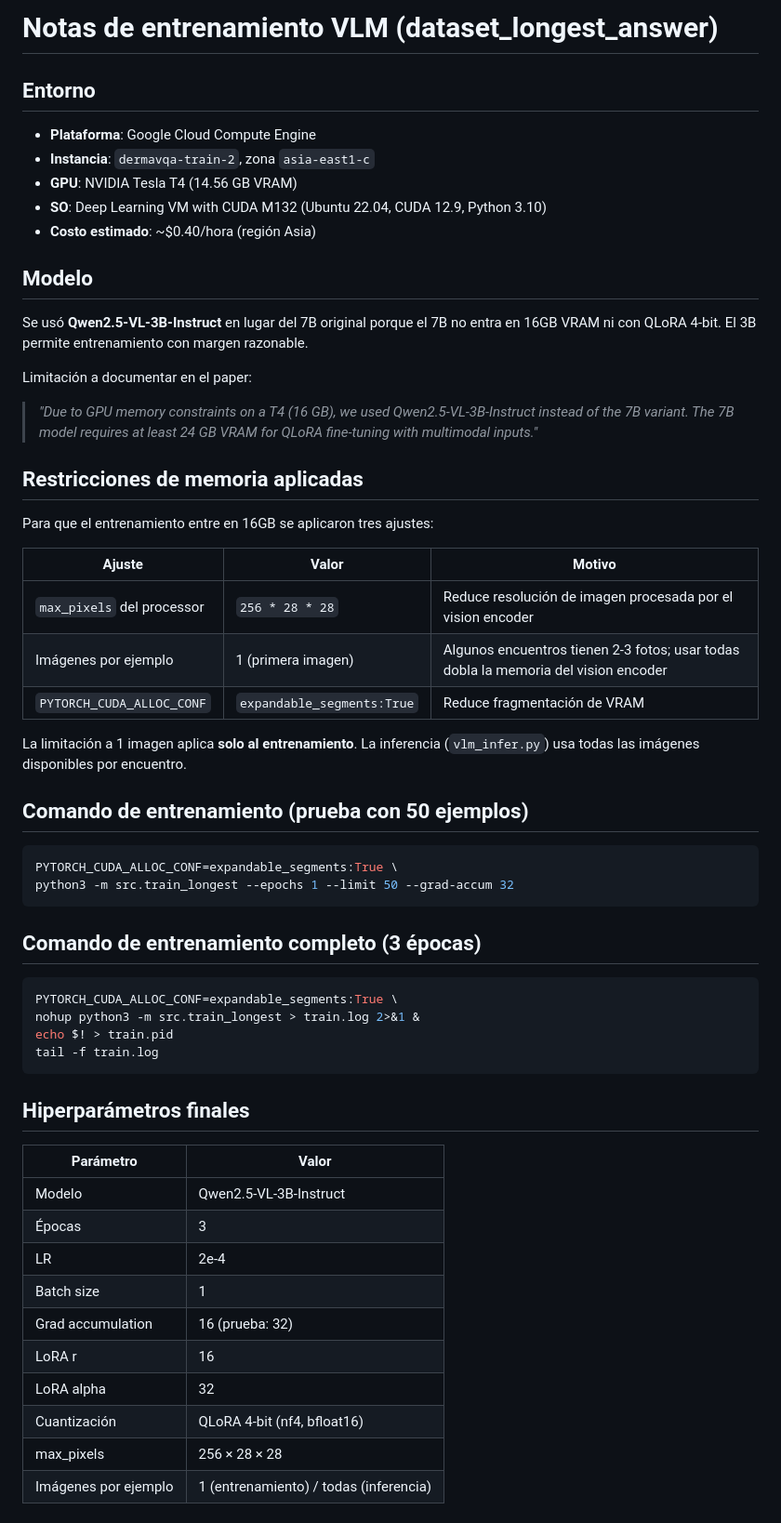
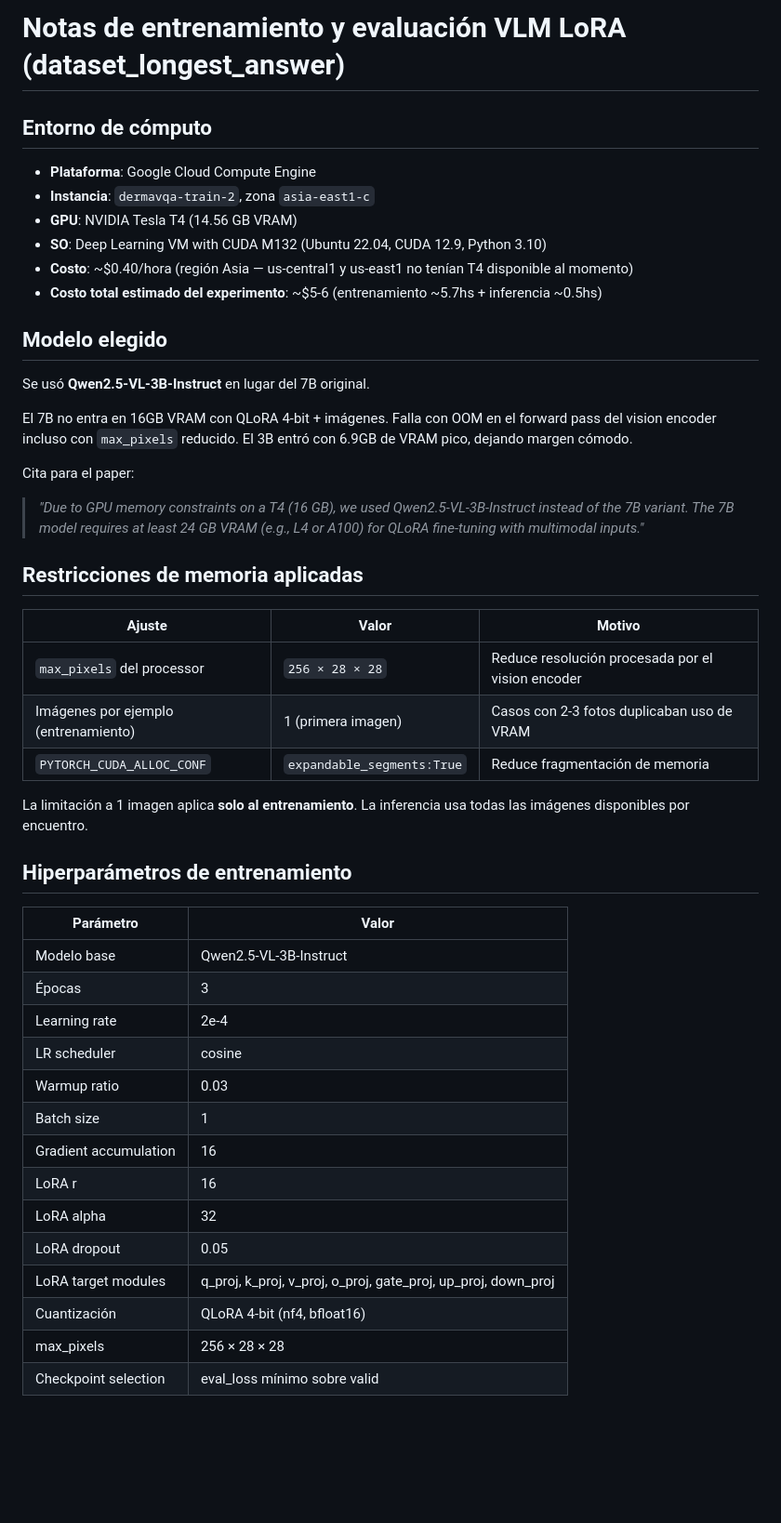
Before and after one commit to Sdomato/dermavqa-paper, a Markdown page: survey/training_notes.md, the part around one of its changes. Shown at 93% size. Drawn GitHub-style; blank space fills up the shorter version.

Commit message:
docs: completar training_notes con resultados, ejemplos y análisis

````diff
--- a/survey/training_notes.md
+++ b/survey/training_notes.md
@@ -1,60 +1,49 @@
-# Notas de entrenamiento VLM (dataset_longest_answer)
+# Notas de entrenamiento y evaluación VLM LoRA (dataset_longest_answer)
 
-## Entorno
+## Entorno de cómputo
 
 - **Plataforma**: Google Cloud Compute Engine
 - **Instancia**: `dermavqa-train-2`, zona `asia-east1-c`
 - **GPU**: NVIDIA Tesla T4 (14.56 GB VRAM)
 - **SO**: Deep Learning VM with CUDA M132 (Ubuntu 22.04, CUDA 12.9, Python 3.10)
-- **Costo estimado**: ~$0.40/hora (región Asia)
+- **Costo**: ~$0.40/hora (región Asia — us-central1 y us-east1 no tenían T4 disponible al momento)
+- **Costo total estimado del experimento**: ~$5-6 (entrenamiento ~5.7hs + inferencia ~0.5hs)
 
-## Modelo
+## Modelo elegido
 
-Se usó **Qwen2.5-VL-3B-Instruct** en lugar del 7B original porque el 7B no entra en 16GB VRAM ni con QLoRA 4-bit. El 3B permite entrenamiento con margen razonable.
+Se usó **Qwen2.5-VL-3B-Instruct** en lugar del 7B original.
 
-Limitación a documentar en el paper:
-> *"Due to GPU memory constraints on a T4 (16 GB), we used Qwen2.5-VL-3B-Instruct instead of the 7B variant. The 7B model requires at least 24 GB VRAM for QLoRA fine-tuning with multimodal inputs."*
+El 7B no entra en 16GB VRAM con QLoRA 4-bit + imágenes. Falla con OOM en el forward pass del vision encoder incluso con `max_pixels` reducido. El 3B entró con 6.9GB de VRAM pico, dejando margen cómodo.
+
+Cita para el paper:
+> *"Due to GPU memory constraints on a T4 (16 GB), we used Qwen2.5-VL-3B-Instruct instead of the 7B variant. The 7B model requires at least 24 GB VRAM (e.g., L4 or A100) for QLoRA fine-tuning with multimodal inputs."*
 
 ## Restricciones de memoria aplicadas
 
-Para que el entrenamiento entre en 16GB se aplicaron tres ajustes:
-
 | Ajuste | Valor | Motivo |
 |--------|-------|--------|
-| `max_pixels` del processor | `256 * 28 * 28` | Reduce resolución de imagen procesada por el vision encoder |
-| Imágenes por ejemplo | 1 (primera imagen) | Algunos encuentros tienen 2-3 fotos; usar todas dobla la memoria del vision encoder |
-| `PYTORCH_CUDA_ALLOC_CONF` | `expandable_segments:True` | Reduce fragmentación de VRAM |
+| `max_pixels` del processor | `256 × 28 × 28` | Reduce resolución procesada por el vision encoder |
+| Imágenes por ejemplo (entrenamiento) | 1 (primera imagen) | Casos con 2-3 fotos duplicaban uso de VRAM |
+| `PYTORCH_CUDA_ALLOC_CONF` | `expandable_segments:True` | Reduce fragmentación de memoria |
 
-La limitación a 1 imagen aplica **solo al entrenamiento**. La inferencia (`vlm_infer.py`) usa todas las imágenes disponibles por encuentro.
+La limitación a 1 imagen aplica **solo al entrenamiento**. La inferencia usa todas las imágenes disponibles por encuentro.
 
-## Comando de entrenamiento (prueba con 50 ejemplos)
-
-```bash
-PYTORCH_CUDA_ALLOC_CONF=expandable_segments:True \
-python3 -m src.train_longest --epochs 1 --limit 50 --grad-accum 32
-```
-
-## Comando de entrenamiento completo (3 épocas)
-
-```bash
-PYTORCH_CUDA_ALLOC_CONF=expandable_segments:True \
-nohup python3 -m src.train_longest > train.log 2>&1 &
-echo $! > train.pid
-tail -f train.log
-```
-
-## Hiperparámetros finales
+## Hiperparámetros de entrenamiento
 
 | Parámetro | Valor |
 |-----------|-------|
-| Modelo | Qwen2.5-VL-3B-Instruct |
+| Modelo base | Qwen2.5-VL-3B-Instruct |
 | Épocas | 3 |
-| LR | 2e-4 |
+| Learning rate | 2e-4 |
+| LR scheduler | cosine |
+| Warmup ratio | 0.03 |
 | Batch size | 1 |
-| Grad accumulation | 16 (prueba: 32) |
+| Gradient accumulation | 16 |
 | LoRA r | 16 |
 | LoRA alpha | 32 |
+| LoRA dropout | 0.05 |
+| LoRA target modules | q_proj, k_proj, v_proj, o_proj, gate_proj, up_proj, down_proj |
 | Cuantización | QLoRA 4-bit (nf4, bfloat16) |
 | max_pixels | 256 × 28 × 28 |
-| Imágenes por ejemplo | 1 (entrenamiento) / todas (inferencia) |
+| Checkpoint selection | eval_loss mínimo sobre valid |
 
````
Also changed, not shown: other parts of survey/training_notes.md (+108 -24 lines).
